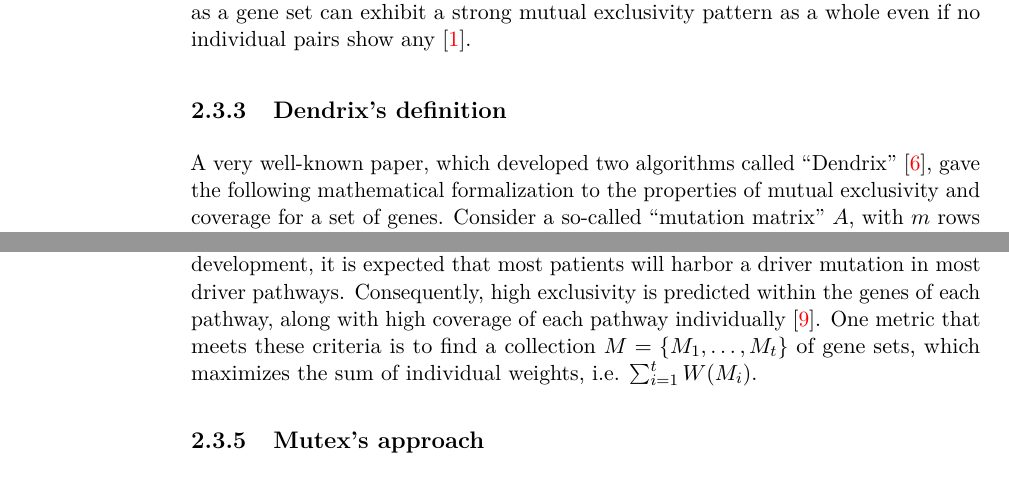
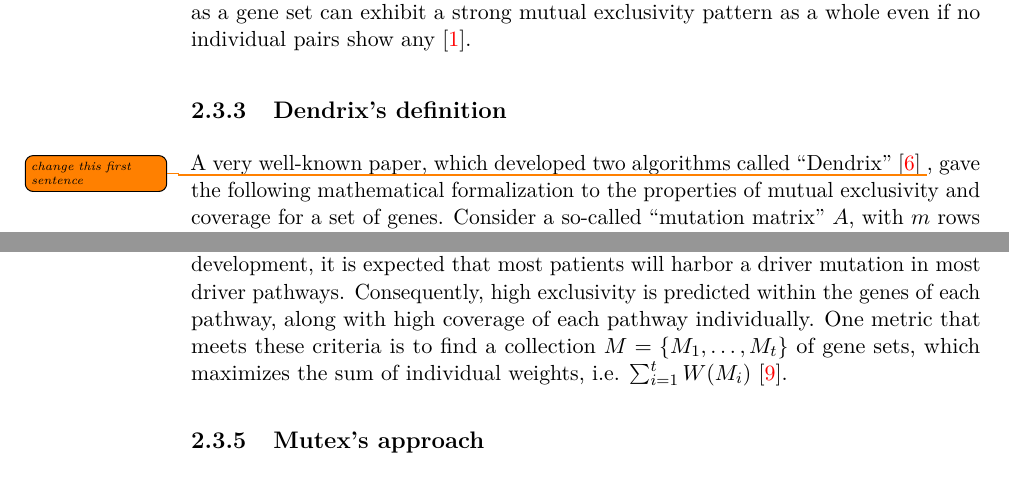
Before and after one commit to aflaag/bsc-thesis, a LaTeX thesis (src/Thesis.tex, which reads src/chapter/2.tex): two parts of pages 11 and 13 of 17, joined at a grey line, cut so that both start at the same text. Compiled offline with pdfLaTeX.

Commit message:
added todos; not compiled

```diff
--- a/src/chapter/2.tex
+++ b/src/chapter/2.tex
@@ -55,7 +55,7 @@ Searching for the most mutually exclusive gene group is equivalent to identifyin
 
 \subsection{Dendrix's definition}
 
-A very well-known paper, which developed two algorithms called \curlyquotes{Dendrix} \cite{dendrix}, gave the following mathematical formalization to the properties of mutual exclusivity and coverage for a set of genes. Consider a so-called \curlyquotes{mutation matrix} $A$, with $m$ rows and $n$ columns, where each row represents a patient and each column represents a gene; the entry $a_{i, j}$ is equal to 1 if and only if gene $j$ is mutated in patient $i$.
+A very well-known paper, which developed two algorithms called \curlyquotes{Dendrix} \cite{dendrix} \todo{change this first sentence}, gave the following mathematical formalization to the properties of mutual exclusivity and coverage for a set of genes. Consider a so-called \curlyquotes{mutation matrix} $A$, with $m$ rows and $n$ columns, where each row represents a patient and each column represents a gene; the entry $a_{i, j}$ is equal to 1 if and only if gene $j$ is mutated in patient $i$.
 
 \begin{table}[H]
     \centering
@@ -124,7 +124,7 @@ Finding the solution to this problem is computationally unfeasible even for smal
 
 Multi-Dendrix aims to refine Dendrix's weight function to extend the metric to assess mutual exclusivity across multiple driver pathways. In particular, while identifying individual driver pathways is crucial, most cancer patients are likely to have driver mutations across multiple pathways.
 
-To effectively identify multiple driver pathways, it is necessary to establish criteria for evaluating potential \textit{collections of gene sets}. Based on the same biological reasoning mentioned earlier, it is expected that each pathway will contain approximately one driver mutation. Furthermore, since each driver pathway is crucial for cancer development, it is expected that most patients will harbor a driver mutation in most driver pathways. Consequently, high exclusivity is predicted within the genes of each pathway, along with high coverage of each pathway individually \cite{multi-dendrix}. One metric that meets these criteria is to find a collection $M = \{M_1, \ldots, M_t\}$ of gene sets, which maximizes the sum of individual weights, i.e. $\sum_{i = 1}^t {W(M_i)}$.
+To effectively identify multiple driver pathways, it is necessary to establish criteria for evaluating potential \textit{collections of gene sets}. Based on the same biological reasoning mentioned earlier, it is expected that each pathway will contain approximately one driver mutation. Furthermore, since each driver pathway is crucial for cancer development, it is expected that most patients will harbor a driver mutation in most driver pathways. Consequently, high exclusivity is predicted within the genes of each pathway, along with high coverage of each pathway individually. One metric that meets these criteria is to find a collection $M = \{M_1, \ldots, M_t\}$ of gene sets, which maximizes the sum of individual weights, i.e. $\sum_{i = 1}^t {W(M_i)}$ \cite{multi-dendrix}.
 
 \subsection{Mutex's approach}
 
```
